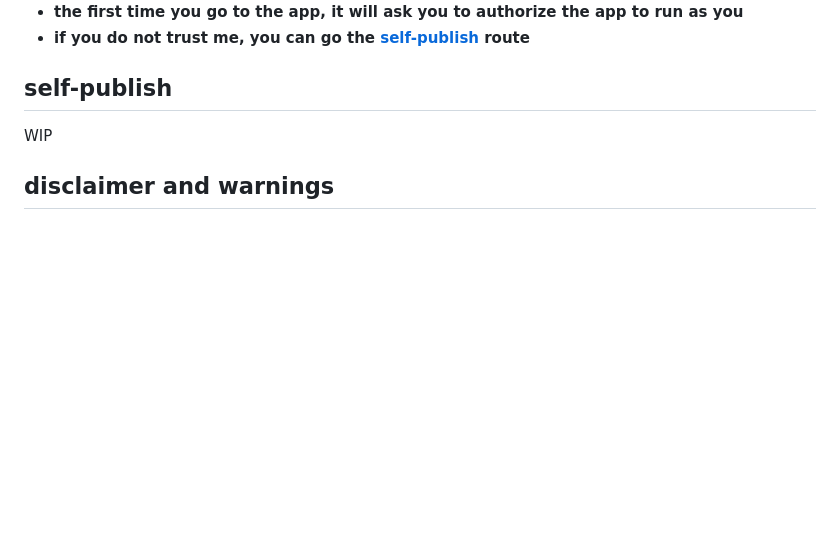
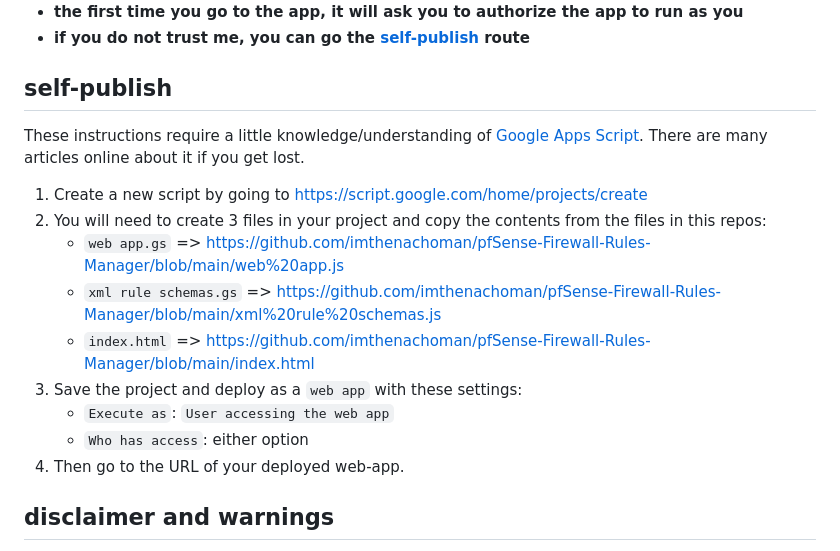
Before and after one commit to imthenachoman/pfSense-Firewall-Rules-Manager, a Markdown page: README.md, the part around the change. Drawn GitHub-style; blank space fills up the shorter version.

```diff
--- a/README.md
+++ b/README.md
@@ -68,7 +68,17 @@ For those who are not familiar with [Google Apps Script](https://developers.goog
 
 ## self-publish
 
-WIP
+These instructions require a little knowledge/understanding of [Google Apps Script](https://www.google.com/script/start/). There are many articles online about it if you get lost.
+
+1. Create a new script by going to [https://script.google.com/home/projects/create](https://script.google.com/home/projects/create)
+2. You will need to create 3 files in your project and copy the contents from the files in this repos:
+   - `web app.gs` => [https://github.com/imthenachoman/pfSense-Firewall-Rules-Manager/blob/main/web%20app.js](https://github.com/imthenachoman/pfSense-Firewall-Rules-Manager/blob/main/web%20app.js)
+   - `xml rule schemas.gs` => [https://github.com/imthenachoman/pfSense-Firewall-Rules-Manager/blob/main/xml%20rule%20schemas.js](https://github.com/imthenachoman/pfSense-Firewall-Rules-Manager/blob/main/xml%20rule%20schemas.js)
+   - `index.html` => [https://github.com/imthenachoman/pfSense-Firewall-Rules-Manager/blob/main/index.html](https://github.com/imthenachoman/pfSense-Firewall-Rules-Manager/blob/main/index.html)
+3. Save the project and deploy as a `web app` with these settings:
+   - `Execute as`: `User accessing the web app`
+   - `Who has access`: either option
+4. Then go to the URL of your deployed web-app.
 
 ## disclaimer and warnings
 
```
